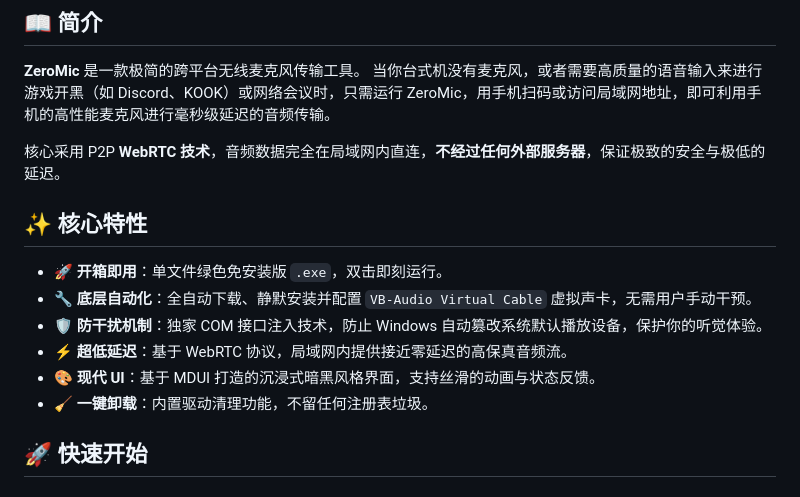
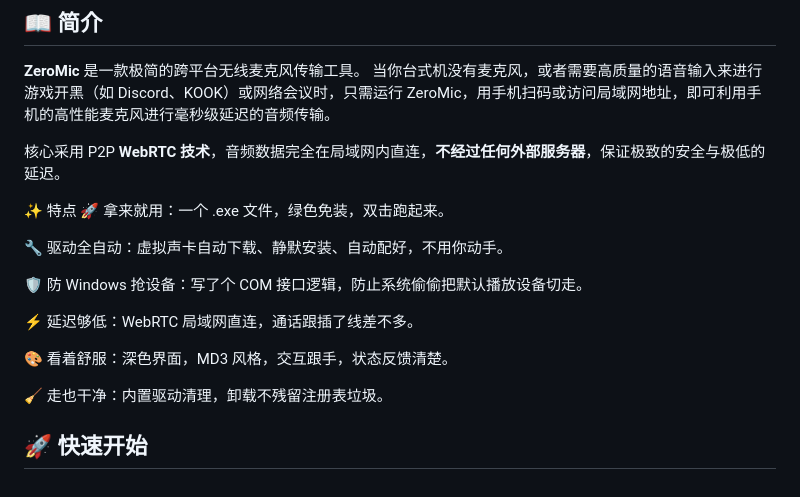
Before and after one commit to KOSHINOawa/ZeroMic, a Markdown page: README.md, the part around the change. Drawn GitHub-style.

```diff
--- a/README.md
+++ b/README.md
@@ -18,14 +18,20 @@
 
 核心采用 P2P **WebRTC 技术**，音频数据完全在局域网内直连，**不经过任何外部服务器**，保证极致的安全与极低的延迟。
 
-## ✨ 核心特性
 
-- 🚀 **开箱即用**：单文件绿色免安装版 `.exe`，双击即刻运行。
-- 🔧 **底层自动化**：全自动下载、静默安装并配置 `VB-Audio Virtual Cable` 虚拟声卡，无需用户手动干预。
-- 🛡️ **防干扰机制**：独家 COM 接口注入技术，防止 Windows 自动篡改系统默认播放设备，保护你的听觉体验。
-- ⚡ **超低延迟**：基于 WebRTC 协议，局域网内提供接近零延迟的高保真音频流。
-- 🎨 **现代 UI**：基于 MDUI 打造的沉浸式暗黑风格界面，支持丝滑的动画与状态反馈。
-- 🧹 **一键卸载**：内置驱动清理功能，不留任何注册表垃圾。
+✨ 特点
+🚀 拿来就用：一个 .exe 文件，绿色免装，双击跑起来。
+
+🔧 驱动全自动：虚拟声卡自动下载、静默安装、自动配好，不用你动手。
+
+🛡️ 防 Windows 抢设备：写了个 COM 接口逻辑，防止系统偷偷把默认播放设备切走。
+
+⚡ 延迟够低：WebRTC 局域网直连，通话跟插了线差不多。
+
+🎨 看着舒服：深色界面，MD3 风格，交互跟手，状态反馈清楚。
+
+🧹 走也干净：内置驱动清理，卸载不残留注册表垃圾。
+
 
 ## 🚀 快速开始
 
```
